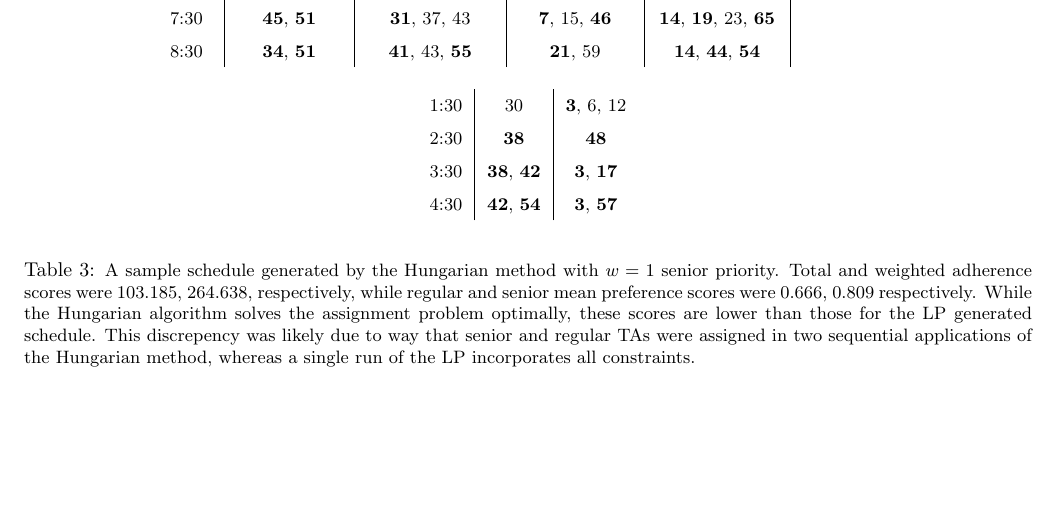
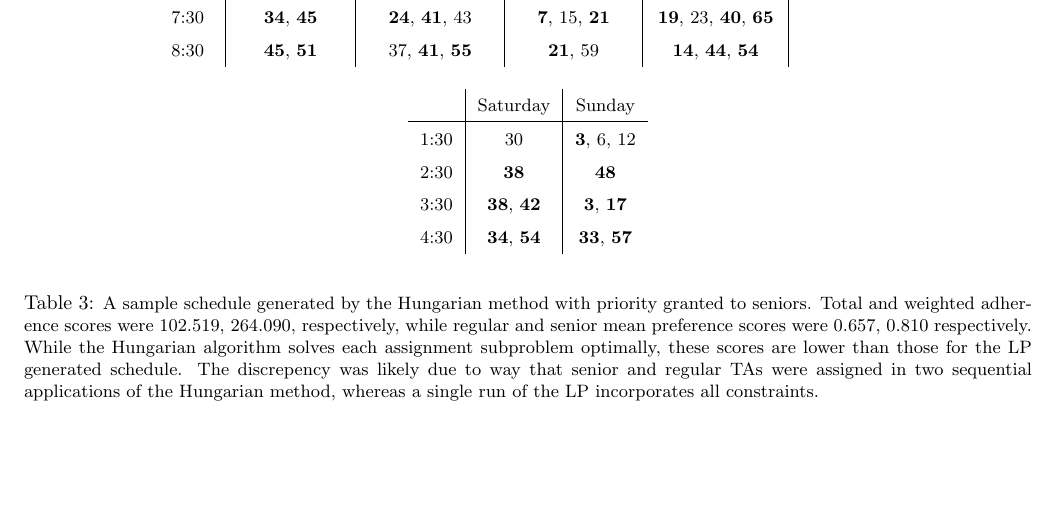
Before and after one commit to alfinoc/Math-480-Project, a LaTeX paper (final.tex): part of page 10 of 13, cut so that both start at the same text. Compiled offline with pdfLaTeX.

Commit message:
fixed a hungarian senior factor bug. updated final paper results accordingly

```diff
--- a/final.tex
+++ b/final.tex
@@ -317,2 +309,0 @@ We modeled the problem of optimal TA staffing first as a linear programming prob
-7:30 & \textbf{45}, \textbf{51} & \textbf{31}, 37, 43 & \textbf{7}, 15, \textbf{46} & \textbf{14}, \textbf{19}, 23, \textbf{65} &  \\
-8:30 & \textbf{34}, \textbf{51} & \textbf{41}, 43, \textbf{55} & \textbf{21}, 59 & \textbf{14}, \textbf{44}, \textbf{54} &  \\
@@ -319,14 +317,17 @@ We modeled the problem of optimal TA staffing first as a linear programming prob
+7:30 & \textbf{34}, \textbf{45} & \textbf{24}, \textbf{41}, 43 & \textbf{7}, 15, \textbf{21} & \textbf{19}, 23, \textbf{40}, \textbf{65} &  \\
+8:30 & \textbf{45}, \textbf{51} & 37, \textbf{41}, \textbf{55} & \textbf{21}, 59 & \textbf{14}, \textbf{44}, \textbf{54} &  \\
    \end{tabular}
    \\[10pt]
    \centering
    \begin{tabular}{ l | c | c }
+& Saturday & Sunday \\ \hline
 1:30 & 30 & \textbf{3}, 6, 12 \\
 2:30 & \textbf{38} & \textbf{48} \\
 3:30 & \textbf{38}, \textbf{42} & \textbf{3}, \textbf{17} \\
-4:30 & \textbf{42}, \textbf{54} & \textbf{3}, \textbf{57} \\
+4:30 & \textbf{34}, \textbf{54} & \textbf{33}, \textbf{57} \\
    \end{tabular}
    \\[10pt]
-   \caption{\small{A sample schedule generated by the Hungarian method with $w=1$ senior priority. Total and weighted adherence scores were 103.185, 264.638, respectively, while regular and senior mean preference scores were 0.666, 0.809 respectively. While the Hungarian algorithm solves the assignment problem optimally, these scores are lower than those for the LP generated schedule. This discrepency was likely due to way that senior and regular TAs were assigned in two sequential applications of the Hungarian method, whereas a single run of the LP incorporates all constraints.}}
+   \caption{\small{A sample schedule generated by the Hungarian method with priority granted to seniors. Total and weighted adherence scores were 102.519, 264.090, respectively, while regular and senior mean preference scores were 0.657, 0.810 respectively. While the Hungarian algorithm solves each assignment subproblem optimally, these scores are lower than those for the LP generated schedule. The discrepency was likely due to way that senior and regular TAs were assigned in two sequential applications of the Hungarian method, whereas a single run of the LP incorporates all constraints.}}
 \end{table*}
 
 \begin{table*}[ht]
```
Also changed, not shown: final.tex (14 more changed lines), 1 other file.
